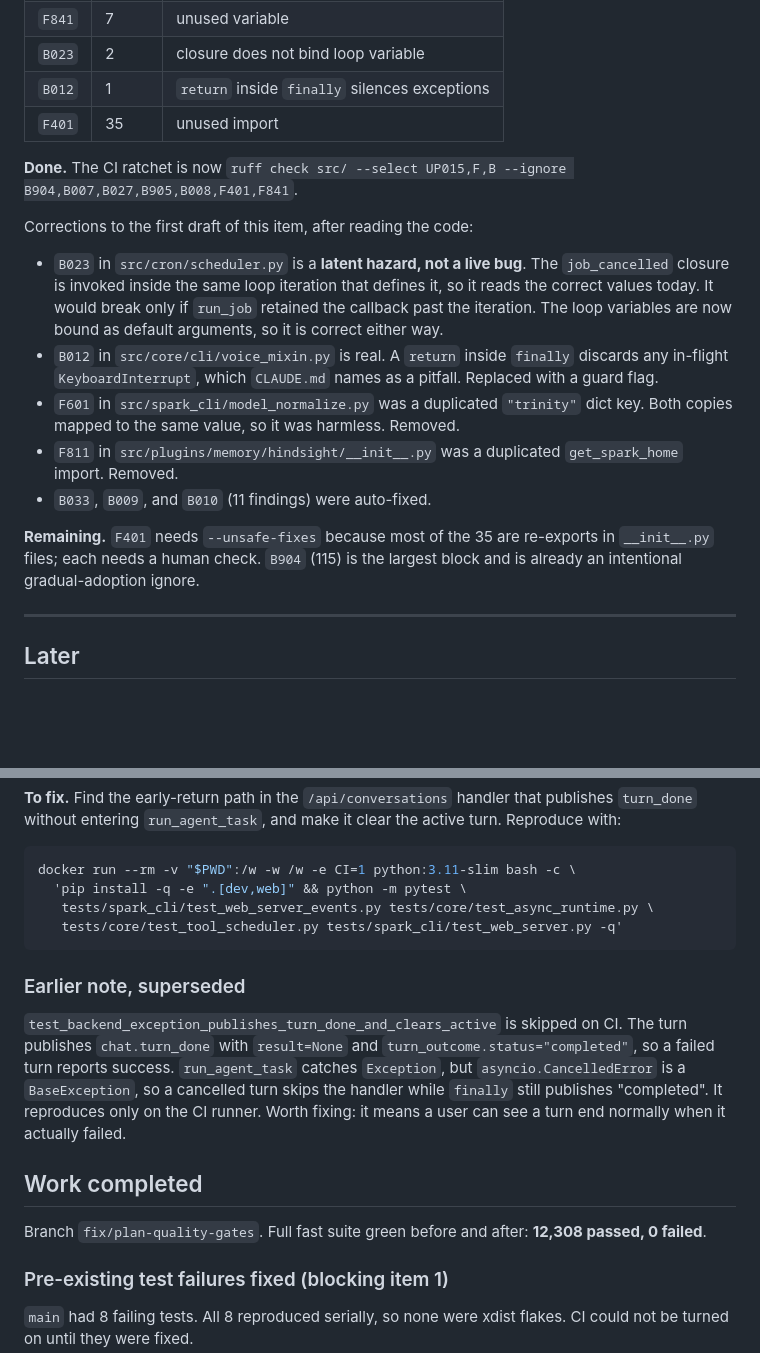
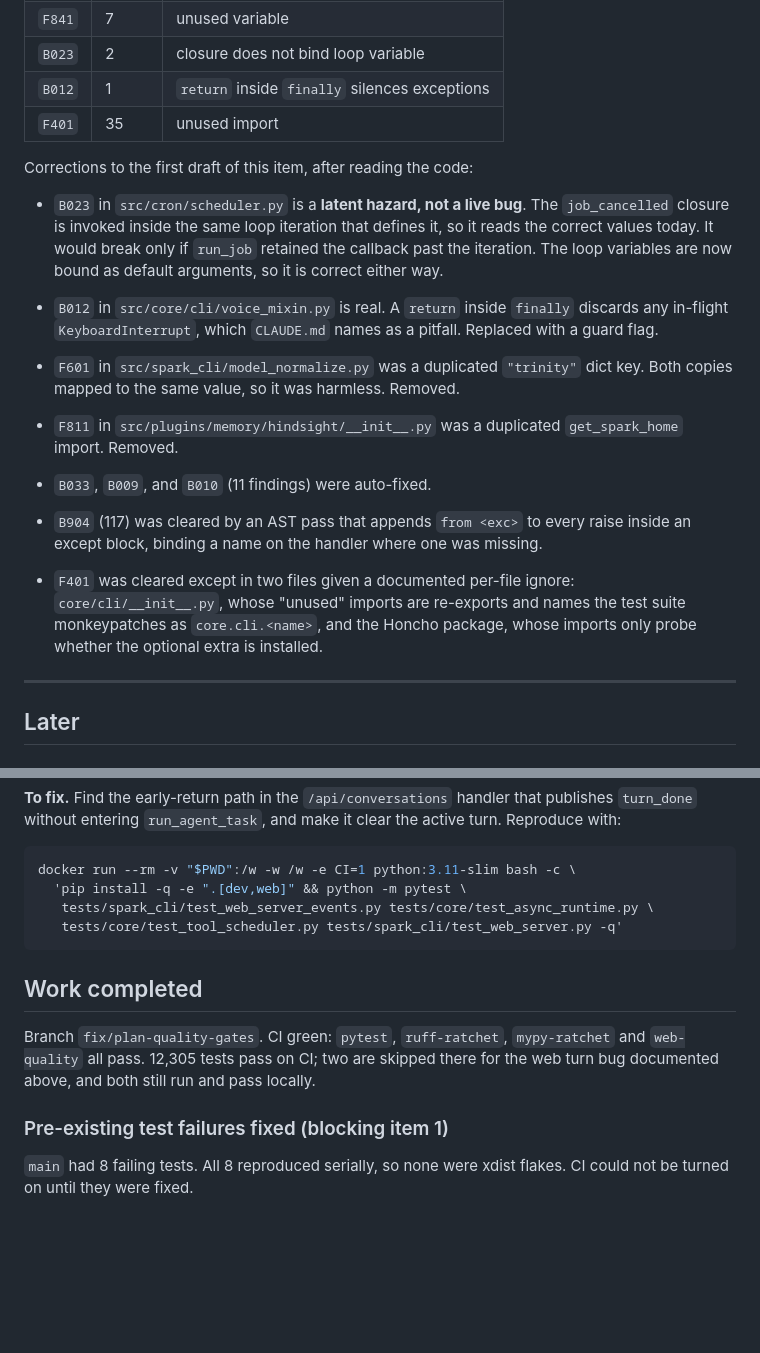
Before and after one commit to automatedigital/spark, a Markdown page: PLAN.md, 2 parts joined by grey strips. Drawn GitHub-style; blank space fills up the shorter version.

Commit message:
Correct PLAN.md so it matches the delivered state
The summary table still listed items 5 and 6 as open when both are done,
and item 7 as open when 70 of 111 modules are clean and gated.

Item 5's body carried two contradictory layers: an early 'the ratchet is
now --ignore B904,...,F841' paragraph beside the final one, plus a
'Remaining' note claiming B904 and F401 were outstanding after both had
been cleared.

Also deletes the 'Earlier note, superseded' section. It preserved a
hypothesis I later disproved -- that CancelledError skipped the handler --
which the turn_done payload contradicts. A wrong diagnosis left in the
document is worse than no diagnosis.

````diff
--- a/PLAN.md
+++ b/PLAN.md
@@ -140,9 +140,6 @@ to clear now:
 | `B012` | 1 | `return` inside `finally` silences exceptions |
 | `F401` | 35 | unused import |
 
-**Done.** The CI ratchet is now
-`ruff check src/ --select UP015,F,B --ignore B904,B007,B027,B905,B008,F401,F841`.
-
 Corrections to the first draft of this item, after reading the code:
 
 - `B023` in `src/cron/scheduler.py` is a **latent hazard, not a live bug**. The
@@ -159,9 +156,13 @@ Corrections to the first draft of this item, after reading the code:
   `get_spark_home` import. Removed.
 - `B033`, `B009`, and `B010` (11 findings) were auto-fixed.
 
-**Remaining.** `F401` needs `--unsafe-fixes` because most of the 35 are
-re-exports in `__init__.py` files; each needs a human check. `B904` (115) is
-the largest block and is already an intentional gradual-adoption ignore.
+- `B904` (117) was cleared by an AST pass that appends `from <exc>` to every
+  raise inside an except block, binding a name on the handler where one was
+  missing.
+- `F401` was cleared except in two files given a documented per-file ignore:
+  `core/cli/__init__.py`, whose "unused" imports are re-exports and names the
+  test suite monkeypatches as `core.cli.<name>`, and the Honcho package, whose
+  imports only probe whether the optional extra is installed.
 
 ---
 
@@ -425,20 +426,12 @@ docker run --rm -v "$PWD":/w -w /w -e CI=1 python:3.11-slim bash -c \
    tests/core/test_tool_scheduler.py tests/spark_cli/test_web_server.py -q'
 ```
 
-### Earlier note, superseded
-
-`test_backend_exception_publishes_turn_done_and_clears_active` is skipped on
-CI. The turn publishes `chat.turn_done` with `result=None` and
-`turn_outcome.status="completed"`, so a failed turn reports success.
-`run_agent_task` catches `Exception`, but `asyncio.CancelledError` is a
-`BaseException`, so a cancelled turn skips the handler while `finally` still
-publishes "completed". It reproduces only on the CI runner. Worth fixing: it
-means a user can see a turn end normally when it actually failed.
-
 ## Work completed
 
-Branch `fix/plan-quality-gates`. Full fast suite green before and after:
-**12,308 passed, 0 failed**.
+Branch `fix/plan-quality-gates`. CI green: `pytest`, `ruff-ratchet`,
+`mypy-ratchet` and `web-quality` all pass. 12,305 tests pass on CI; two are
+skipped there for the web turn bug documented above, and both still run and
+pass locally.
 
 ### Pre-existing test failures fixed (blocking item 1)
 
````
Also changed, not shown: other parts of PLAN.md (+4 -4 lines).
